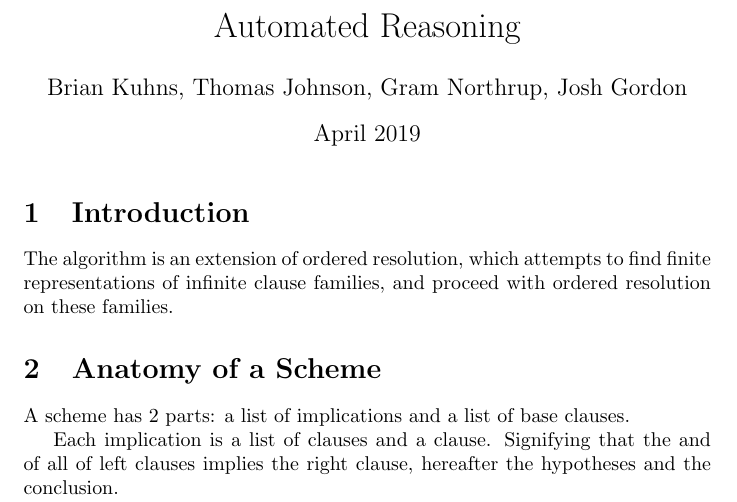
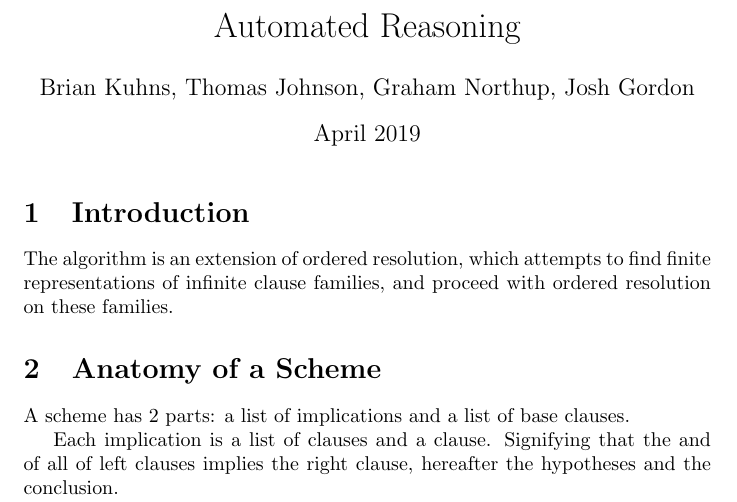
Before and after one commit to Geometer1729/AutomatedReasoning, a LaTeX document (README/README.tex): part of page 1 of 4, cut so that both start at the same text. Compiled offline with pdfLaTeX.

Commit message:
Spell Graham's name more goodly

```diff
--- a/README/README.tex
+++ b/README/README.tex
@@ -5,7 +5,7 @@
 \author{
     Brian Kuhns,
     Thomas Johnson,
-    Gram Northrup,
+    Graham Northup,
     Josh Gordon
   } % please add the other names and corect any mis spellings
 \date{April 2019}
```
Also changed, not shown: README/README.pdf, 1 other file.
